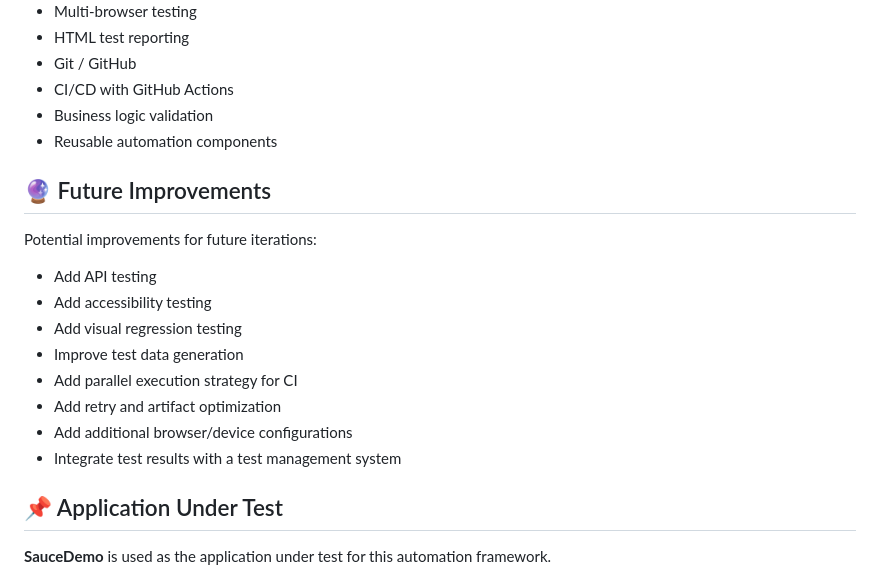
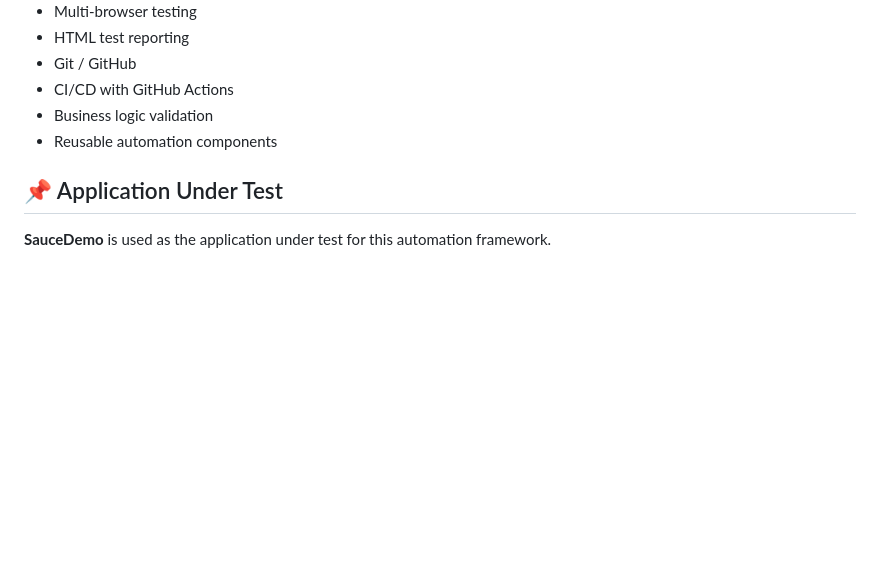
Before and after one commit to AyaHesham04/Playwright-Saucedemo-Automation-Testing, a Markdown page: README.md, the part around the change. GitHub-like rendering; blank space fills up the shorter version.

Commit message:
Delete future improvements section from README
Removed future improvements section from README.

```diff
--- a/README.md
+++ b/README.md
@@ -297,19 +297,6 @@ This project demonstrates practical experience with:
 -   Business logic validation
 -   Reusable automation components
 
-## 🔮 Future Improvements
-
-Potential improvements for future iterations:
-
--   Add API testing
--   Add accessibility testing
--   Add visual regression testing
--   Improve test data generation
--   Add parallel execution strategy for CI
--   Add retry and artifact optimization
--   Add additional browser/device configurations
--   Integrate test results with a test management system
-
 ## 📌 Application Under Test
 
 **SauceDemo** is used as the application under test for this automation
```
